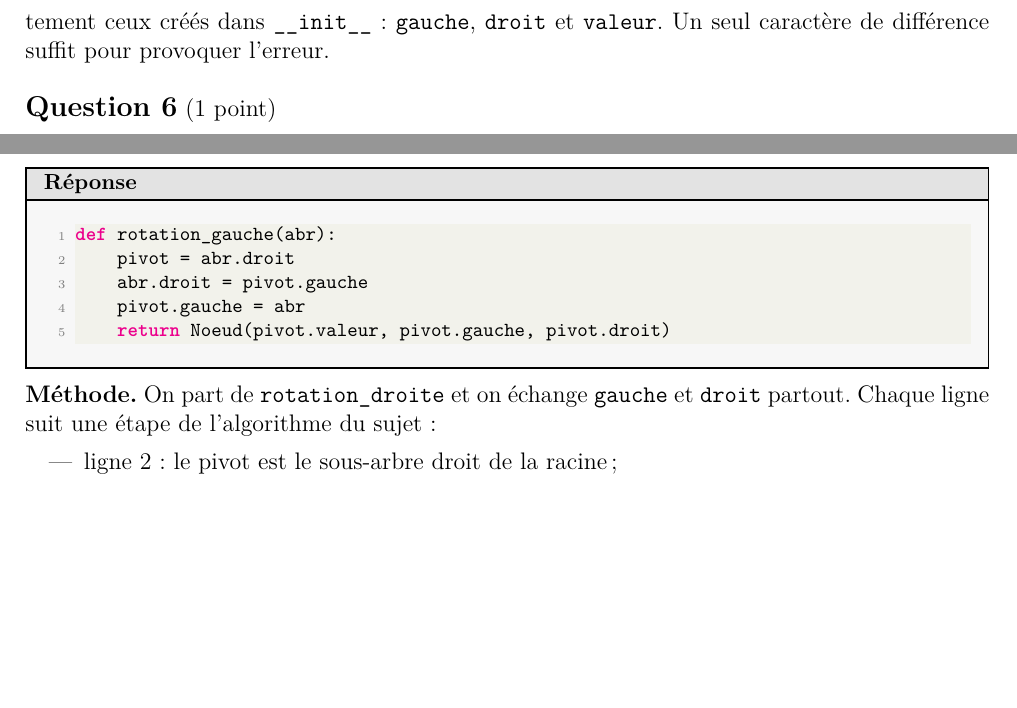
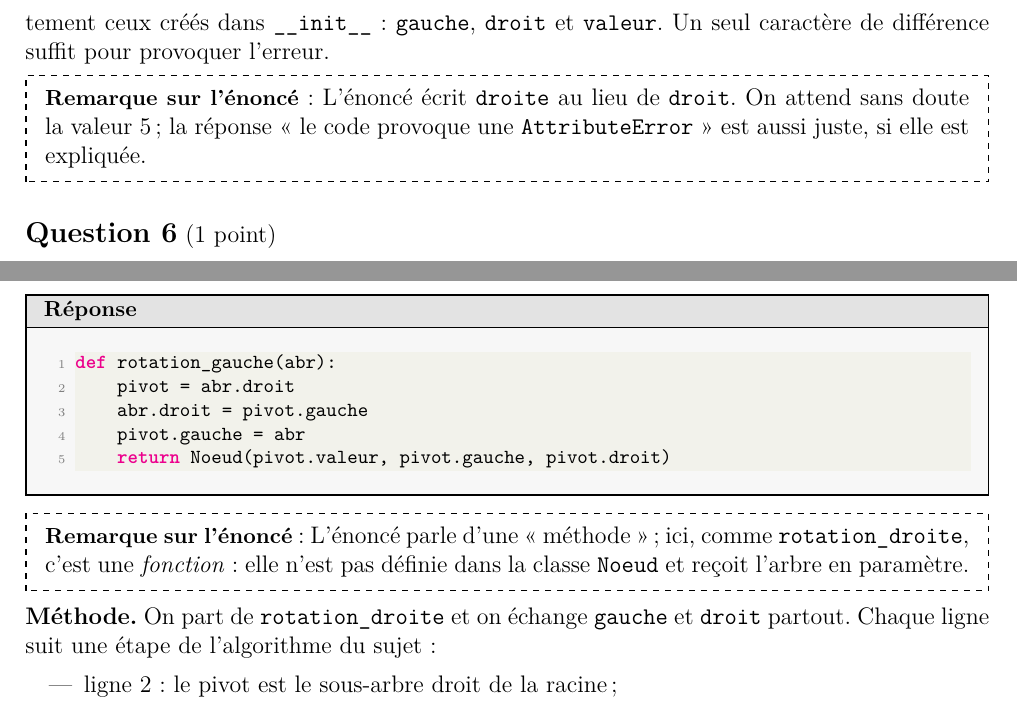
Before and after one commit to babash/Babash-NSI-SNT, a LaTeX problem sheet (nsi-terminale/fichiers/cc-term-arbres/source/corrige-fevrier-2025.tex): two parts of pages 6 and 9 of 10 before the commit and two parts of pages 6 and 9 of 9 after it, joined at a grey line, cut so that both start at the same text, the shorter picture padded with empty space. Compiled offline with pdfLaTeX.

Commit message:
[T72][atelier] Corrigé : cc-term-arbres (février 2025), encadrés « Remarque sur l'énoncé »
Co-Authored-By: Claude Opus 5.5 <noreply@anthropic.com>
Claude-Session: https://claude.ai/code/session_019Pv5zUTCcy8RuVs3PaWQzs

```diff
--- a/nsi-terminale/fichiers/cc-term-arbres/source/corrige-fevrier-2025.tex
+++ b/nsi-terminale/fichiers/cc-term-arbres/source/corrige-fevrier-2025.tex
@@ -74,6 +74,7 @@
 \setlength{\parindent}{0pt}
 \setlength{\parskip}{3pt}
 \setlist{itemsep=1pt, topsep=2pt}
+\newtcolorbox{remarque}[1][Remarque sur l'énoncé]{corrbase, colback=white, frame hidden, borderline={0.6pt}{0pt}{black, dashed}, title={#1}, colbacktitle=white, attach title to upper={\ :\ }}
 
 \title{Corrigé --- CC Term NSI - Arbre, récursivité}
 \author{Babash - NSI Tani Malandi et Johanne Bakalara}
@@ -264,6 +265,9 @@ Pour atteindre 1 : 13, à gauche 6, à droite 5, à droite 1. D'où l'expression
 \begin{center}\code{arbre1.gauche.droit.droit.valeur}\end{center}
 
 \textbf{L'erreur affichée.} Le message \code{AttributeError} se traduit par « erreur d'attribut » : Python dit qu'un objet de la classe \code{Noeud} n'a pas d'attribut nommé \code{droite}. Les attributs sont exactement ceux créés dans \code{\_\_init\_\_} : \code{gauche}, \code{droit} et \code{valeur}. Un seul caractère de différence suffit pour provoquer l'erreur.
+\begin{remarque}
+L'énoncé écrit \code{droite} au lieu de \code{droit}. On attend sans doute la valeur 5 ; la réponse « le code provoque une \code{AttributeError} » est aussi juste, si elle est expliquée.
+\end{remarque}
 
 \Q{6}{1 point}{Compléter la fonction \code{est\_feuille} qui teste si un objet de type \code{Noeud} est une feuille.}
 \begin{reponse}
@@ -388,6 +392,9 @@ def rotation_gauche(abr):
     return Noeud(pivot.valeur, pivot.gauche, pivot.droit)
 \end{lstlisting}
 \end{reponse}
+\begin{remarque}
+L'énoncé parle d'une « méthode » ; ici, comme \code{rotation\_droite}, c'est une \emph{fonction} : elle n'est pas définie dans la classe \code{Noeud} et reçoit l'arbre en paramètre.
+\end{remarque}
 \methode On part de \code{rotation\_droite} et on échange \code{gauche} et \code{droit} partout. Chaque ligne suit une étape de l'algorithme du sujet :
 \begin{itemize}
 \item ligne 2 : le pivot est le sous-arbre droit de la racine ;
```
Also changed, not shown: nsi-terminale/fichiers/cc-term-arbres/corrige-fevrier-2025.pdf.
